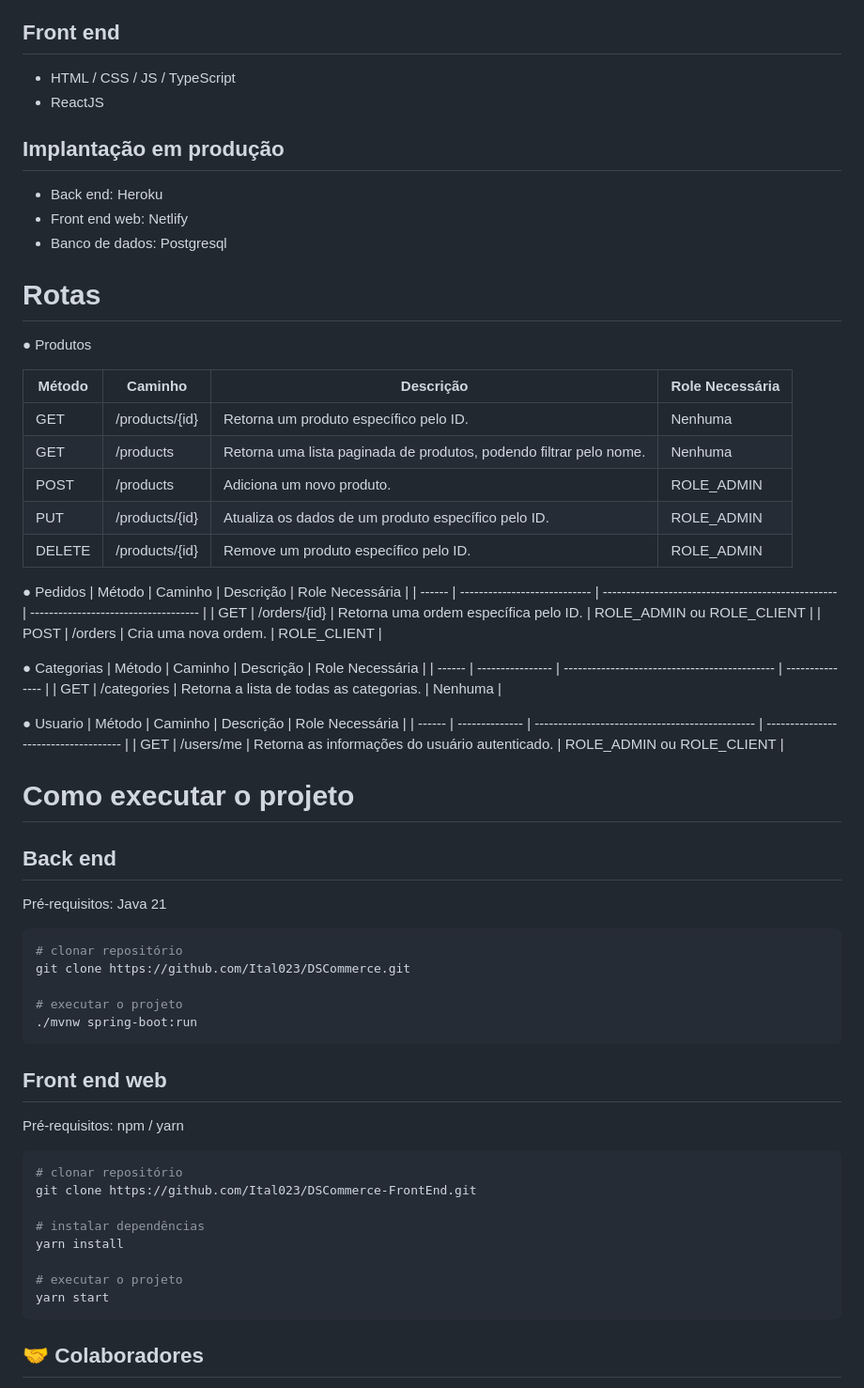
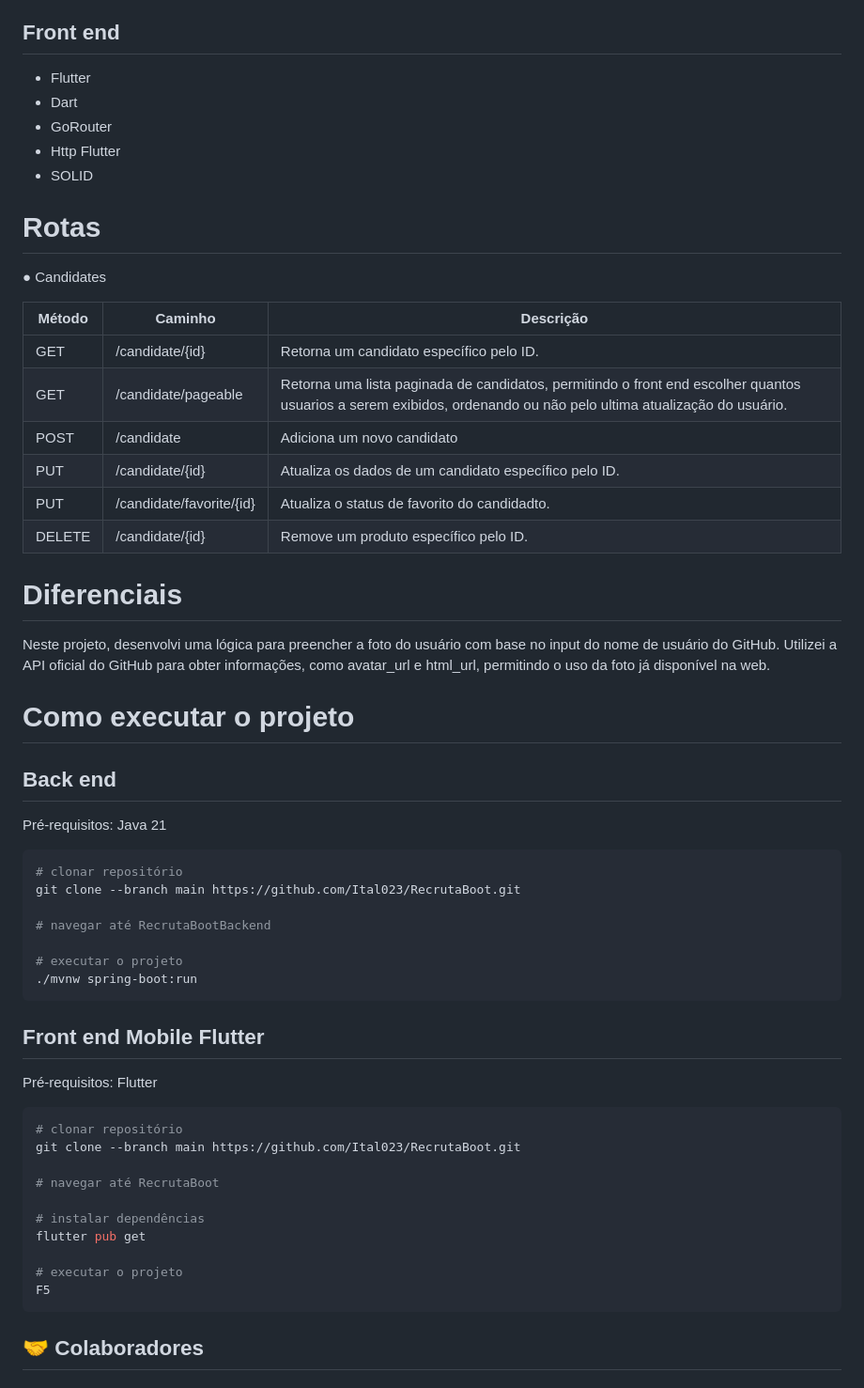
Before and after one commit to Ital023/RecrutaBoot, a Markdown page: README.md, the part around the change printed below. Shown: that part at 94% size. Drawn GitHub-style.

````diff
--- a/README.md
+++ b/README.md
@@ -27,40 +34,26 @@ Durante o desenvolvimento, aprofundei meus conhecimentos em todas essas tecnolog
 - JPA / Hibernate
 - Maven
 ## Front end
-- HTML / CSS / JS / TypeScript
-- ReactJS
-## Implantação em produção
-- Back end: Heroku
-- Front end web: Netlify
-- Banco de dados: Postgresql
+- Flutter
+- Dart
+- GoRouter
+- Http Flutter
+- SOLID
 
 # Rotas
-&#9679;	Produtos
+&#9679;	Candidates
 
-| Método | Caminho                      | Descrição                                           | Role Necessária                  |
-| ------ | ---------------------------- | -------------------------------------------------- | -------------------------------- |
-| GET    | /products/{id}             | Retorna um produto específico pelo ID.              | Nenhuma                          |
-| GET    | /products                  | Retorna uma lista paginada de produtos, podendo filtrar pelo nome. | Nenhuma            |
-| POST   | /products                  | Adiciona um novo produto.                           | ROLE_ADMIN                     |
-| PUT    | /products/{id}             | Atualiza os dados de um produto específico pelo ID. | ROLE_ADMIN                     |
-| DELETE | /products/{id}             | Remove um produto específico pelo ID.               | ROLE_ADMIN                     |
+| Método | Caminho                      | Descrição                                           |
+| ------ | ---------------------------- | -------------------------------------------------- |
+| GET    | /candidate/{id}            | Retorna um candidato específico pelo ID.              |
+| GET    | /candidate/pageable        | Retorna uma lista paginada de candidatos, permitindo o front end escolher quantos usuarios a serem exibidos, ordenando ou não pelo ultima atualização do usuário. |
+| POST   | /candidate                  | Adiciona um novo candidato                          |
+| PUT    | /candidate/{id}             | Atualiza os dados de um candidato específico pelo ID. |
+| PUT    | /candidate/favorite/{id}    | Atualiza o status de favorito do candidadto. |
+| DELETE | /candidate/{id}             | Remove um produto específico pelo ID.               |
 
-&#9679;	Pedidos
-| Método | Caminho                      | Descrição                                           | Role Necessária                      |
-| ------ | ---------------------------- | -------------------------------------------------- | ------------------------------------ |
-| GET    | /orders/{id}               | Retorna uma ordem específica pelo ID.              | ROLE_ADMIN ou ROLE_CLIENT        |
-| POST   | /orders                    | Cria uma nova ordem.                               | ROLE_CLIENT                        |
-
-&#9679;	Categorias
-| Método | Caminho          | Descrição                                      | Role Necessária |
-| ------ | ---------------- | --------------------------------------------- | --------------- |
-| GET    | /categories    | Retorna a lista de todas as categorias.       | Nenhuma         |
-
-&#9679;	Usuario
-| Método | Caminho        | Descrição                                        | Role Necessária                      |
-| ------ | -------------- | ----------------------------------------------- | ------------------------------------ |
-| GET    | /users/me    | Retorna as informações do usuário autenticado.  | ROLE_ADMIN ou ROLE_CLIENT        |
-
+# Diferenciais
+Neste projeto, desenvolvi uma lógica para preencher a foto do usuário com base no input do nome de usuário do GitHub. Utilizei a API oficial do GitHub para obter informações, como avatar_url e html_url, permitindo o uso da foto já disponível na web.
 
 # Como executar o projeto
 
@@ -69,24 +62,28 @@ Pré-requisitos: Java 21
 
 ```bash
 # clonar repositório
-git clone https://github.com/Ital023/DSCommerce.git
+git clone --branch main https://github.com/Ital023/RecrutaBoot.git
+
+# navegar até RecrutaBootBackend
 
 # executar o projeto
 ./mvnw spring-boot:run
 ```
 
-## Front end web
-Pré-requisitos: npm / yarn
+## Front end Mobile Flutter
+Pré-requisitos: Flutter
 
 ```bash
 # clonar repositório
-git clone https://github.com/Ital023/DSCommerce-FrontEnd.git
+git clone --branch main https://github.com/Ital023/RecrutaBoot.git
+
+# navegar até RecrutaBoot
 
 # instalar dependências
-yarn install
+flutter pub get
 
 # executar o projeto
-yarn start
+F5
 ```
 ## 🤝 Colaboradores
 
````
Also changed, not shown: other parts of README.md (+8 -1 lines).
